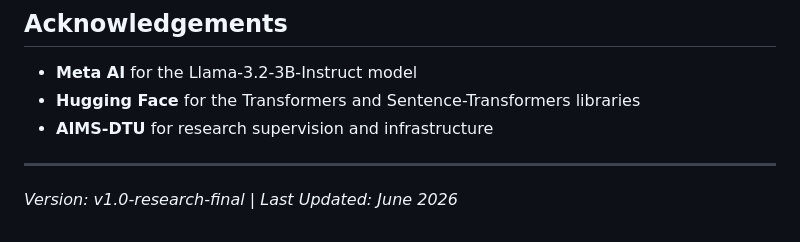
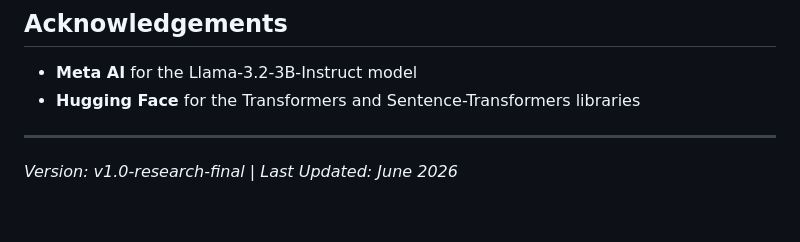
Before and after one commit to suryakshar1205/crescendo_jail_break, a Markdown page: README.md, the part around the change. Rendered like a GitHub page.

Commit message:
Update acknowledgements in README.md
Removed AIMS-DTU from acknowledgements section.

```diff
--- a/README.md
+++ b/README.md
@@ -476,7 +476,6 @@ If you use this work, please cite:
 
 - **Meta AI** for the Llama-3.2-3B-Instruct model
 - **Hugging Face** for the Transformers and Sentence-Transformers libraries
-- **AIMS-DTU** for research supervision and infrastructure
 
 ---
 
```
